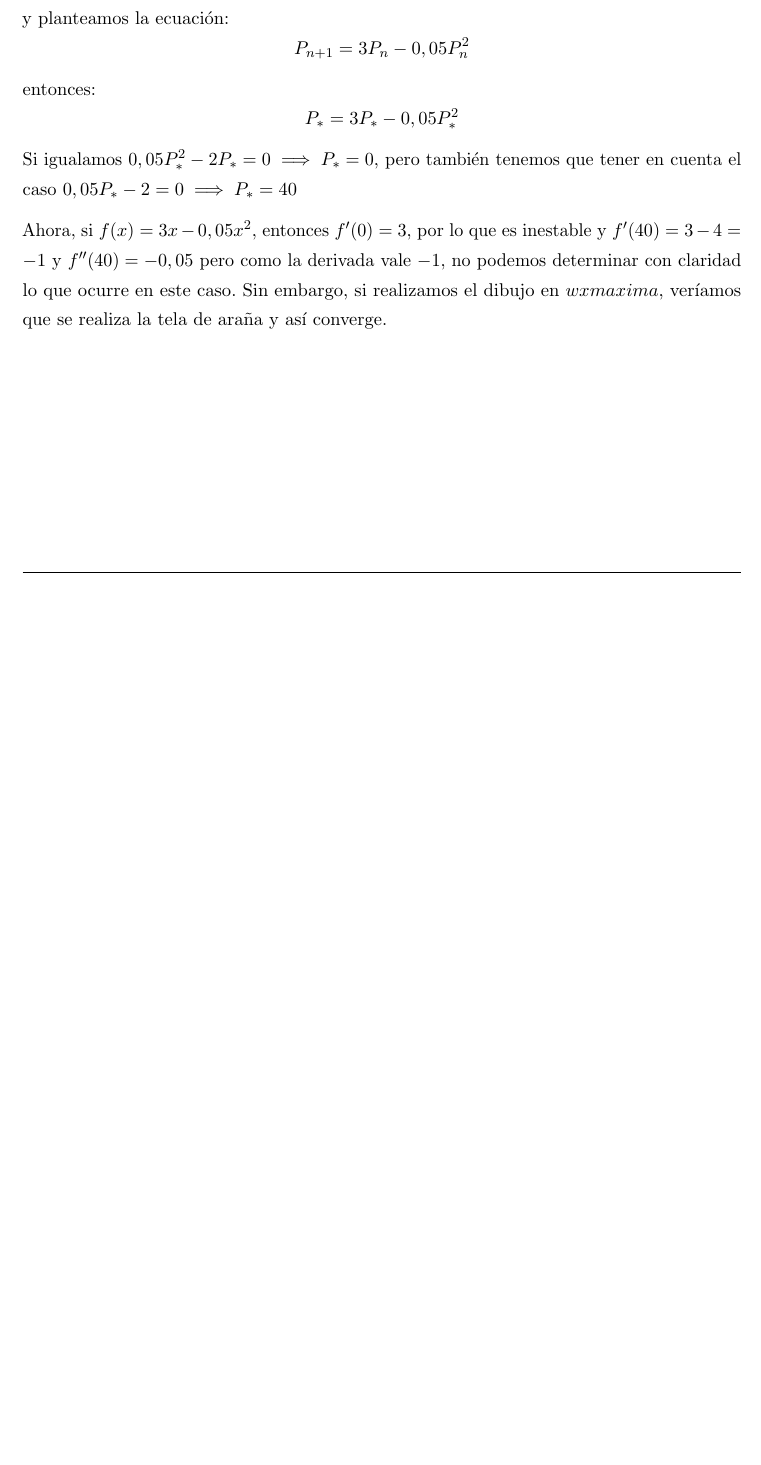
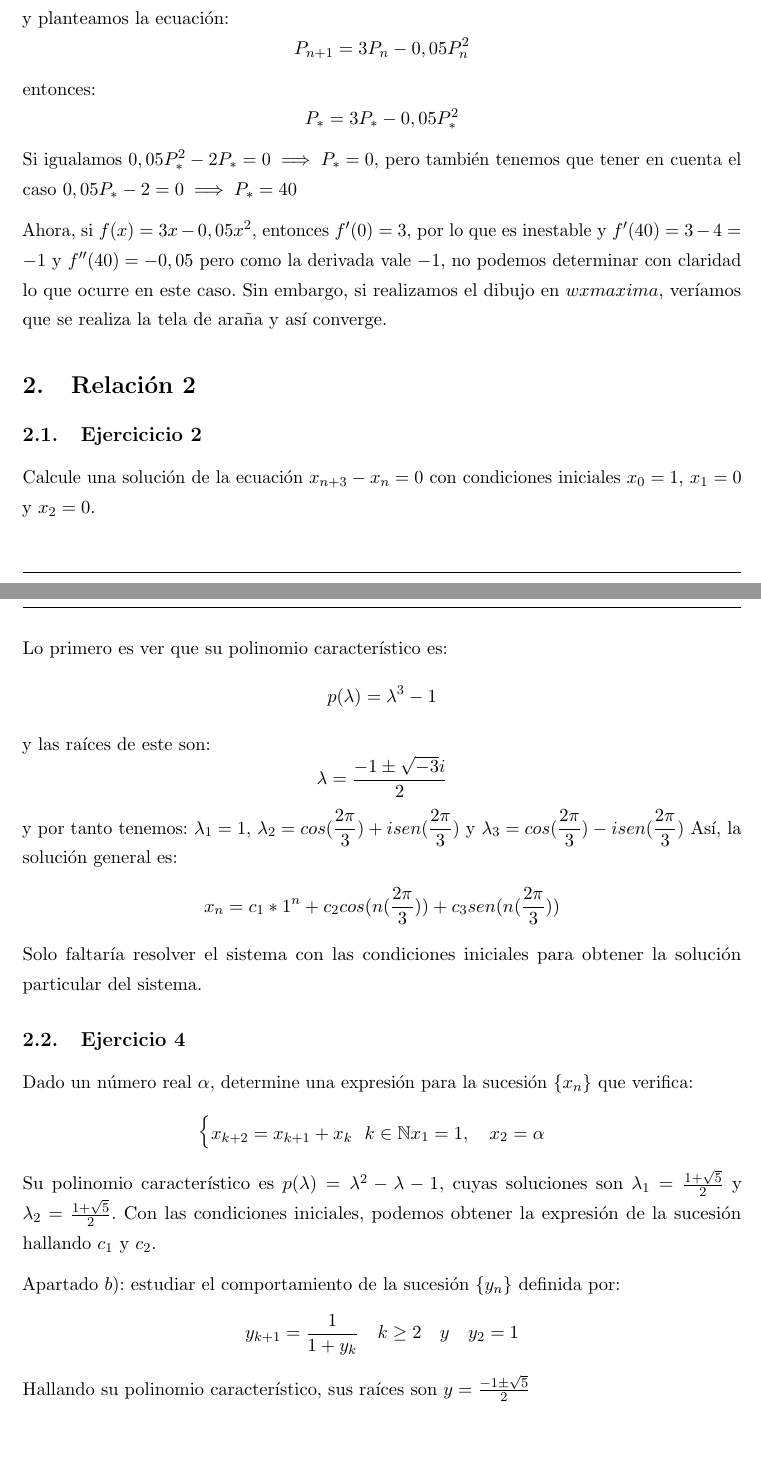
Before and after one commit to libreim/apuntesDGIIM, a LaTeX document (Modelos Matemáticos I/Ejercicios.tex): part of page 12 of 12 before the commit and two parts of pages 12 and 13 of 13 after it, the two joined at a grey line, cut so that both start at the same text, the shorter picture padded with empty space. Compiled offline with pdfLaTeX.

Commit message:
Apuntes clase hoy. Ejercicios

```diff
--- a/Modelos Matemáticos I/Ejercicios.tex
+++ b/Modelos Matemáticos I/Ejercicios.tex
@@ -775,4 +773,43 @@ Ahora, si $f(x) = 3x - 0,05x^2$, entonces $f'(0) = 3$, por lo que es inestable y
 pero como la derivada vale $-1$, no podemos determinar con claridad lo que ocurre en este caso. Sin embargo, si realizamos el dibujo en $wxmaxima$, veríamos que se realiza la tela de araña y así converge.
 
 
+
+%%%%%%%%%%%%%%%%%%%%%%%%%%%%%%%%%%%%%%%%%%%%%%%%%%%%%%%%%%%%%%%%%%%%%%%%%%%%%%%%%%%%%%%%%%%%%%%%%%%%%%%%%%%5
+
+\section{Relación 2}
+
+\subsection{Ejercicicio 2}
+Calcule una solución de la ecuación $x_ {n+3} -x_n = 0$ con condiciones iniciales $x_0 = 1$, $x_1 = 0$ y $x_2 = 0$.
+
+Lo primero es ver que su polinomio característico es:
+\[
+p(\lambda) = \lambda^3 -1
+\]
+y las raíces de este son:
+\[
+\lambda = \frac{-1 \pm \sqrt{-3}i}{2}
+\]
+y por tanto tenemos: $\lambda_1 = 1$, $\lambda_2 = cos(\dfrac{2\pi}{3})+ i sen(\dfrac{2\pi}{3})$ y $\lambda_3 = cos(\dfrac{2\pi}{3}) - i sen(\dfrac{2\pi}{3})$
+Así, la solución general es:
+\[
+x_n = c_1 * 1^n + c_2 cos(n(\dfrac{2\pi}{3})) + c_3 sen(n(\dfrac{2\pi}{3}))
+\]
+Solo faltaría resolver el sistema con las condiciones iniciales para obtener la solución particular del sistema.
+
+
+\subsection{Ejercicio 4}
+Dado un número real $\alpha$, determine una expresión para la sucesión $\{x_n\}$ que verifica:
+\[
+\begin{cases}
+	x_{k+2} = x _{k+1} + x_k \ \ k \in \mathbb N
+	x_1 = 1, \ \ \ x_2 = \alpha
+\end{cases}
+\]
+Su polinomio característico es $p(\lambda) = \lambda^2 - \lambda - 1$, cuyas soluciones son $\lambda_1 = \frac{1+\sqrt 5}{2}$ y $\lambda_2 = \frac{1+ \sqrt 5}{2}$. Con las condiciones iniciales, podemos obtener la expresión de la sucesión hallando $c_1$ y $c_2$.
+
+Apartado $b$): estudiar el comportamiento de la sucesión $\{y_n\}$ definida por:
+\[
+y_{k+1} = \frac{1}{1+y_k} \ \ \ k \geq 2 \quad y \quad y_2 = 1
+\]
+Hallando su polinomio característico, sus raíces son $y = \frac{-1 \pm \sqrt 5}{2}$
 \end{document}
```
Also changed, not shown: Modelos Matemáticos I/apuntes.tex (+27 -1 lines), Modelos Matemáticos I/Ejercicios.tex (6 more changed lines).
